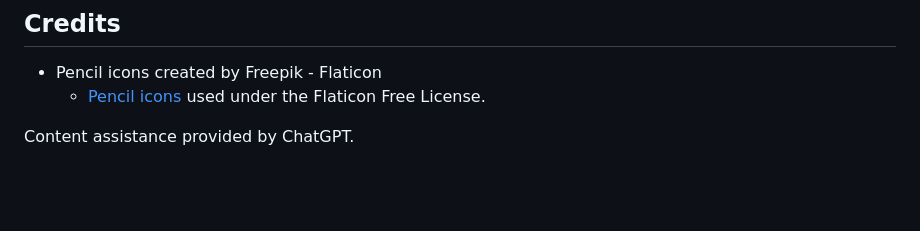
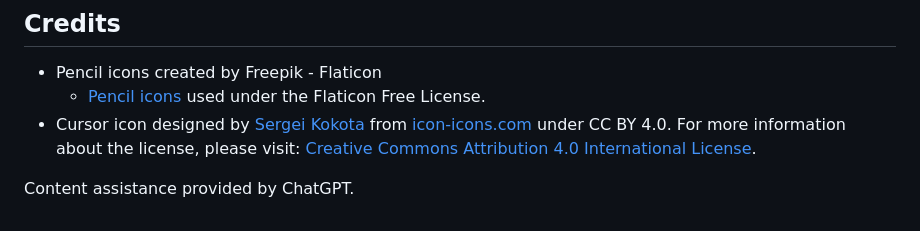
Before and after one commit to Elizabeth-GitHub/etch-a-sketch, a Markdown page: README.md, the part around the change. Drawn GitHub-style; blank space fills up the shorter version.

Commit message:
Customize cursor with pencil icon
Customized the cursor by adding a pencil icon obtained from Icon Icons.
The cursor now resembles a pen, enhancing the drawing experience
on the grid.

```diff
--- a/README.md
+++ b/README.md
@@ -5,5 +5,7 @@ This repository contains my implementation of the Etch-A-Sketch project from [Th
 
 - Pencil icons created by Freepik - Flaticon
   - [Pencil icons](https://www.flaticon.com/free-icons/pencil) used under the Flaticon Free License.
+- Cursor icon designed by [Sergei Kokota](https://icon-icons.com/users/jU68e8AK4V9vJWDuIDOsp/icon-sets/) from [icon-icons.com](https://icon-icons.com/icon/pencil/73996) under CC BY 4.0.
+For more information about the license, please visit: [Creative Commons Attribution 4.0 International License](https://creativecommons.org/licenses/by/4.0/#).
 
 Content assistance provided by ChatGPT.
```
Also changed, not shown: images/cursorpencil.png (added), 1 other file.
